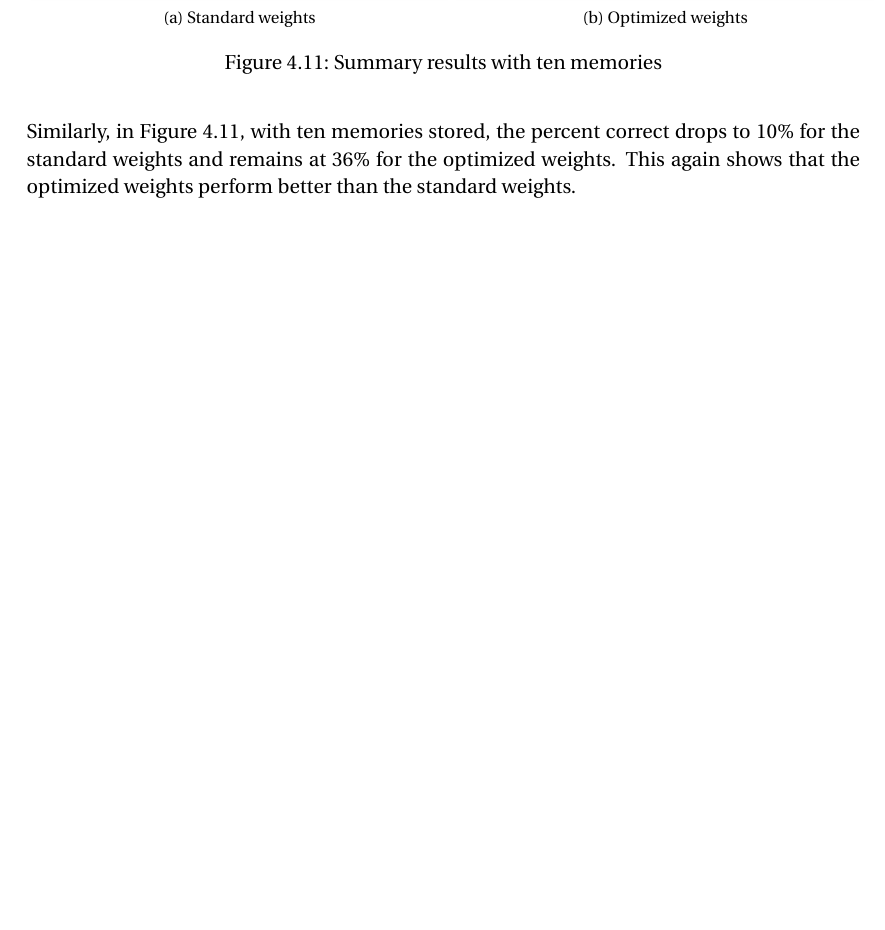
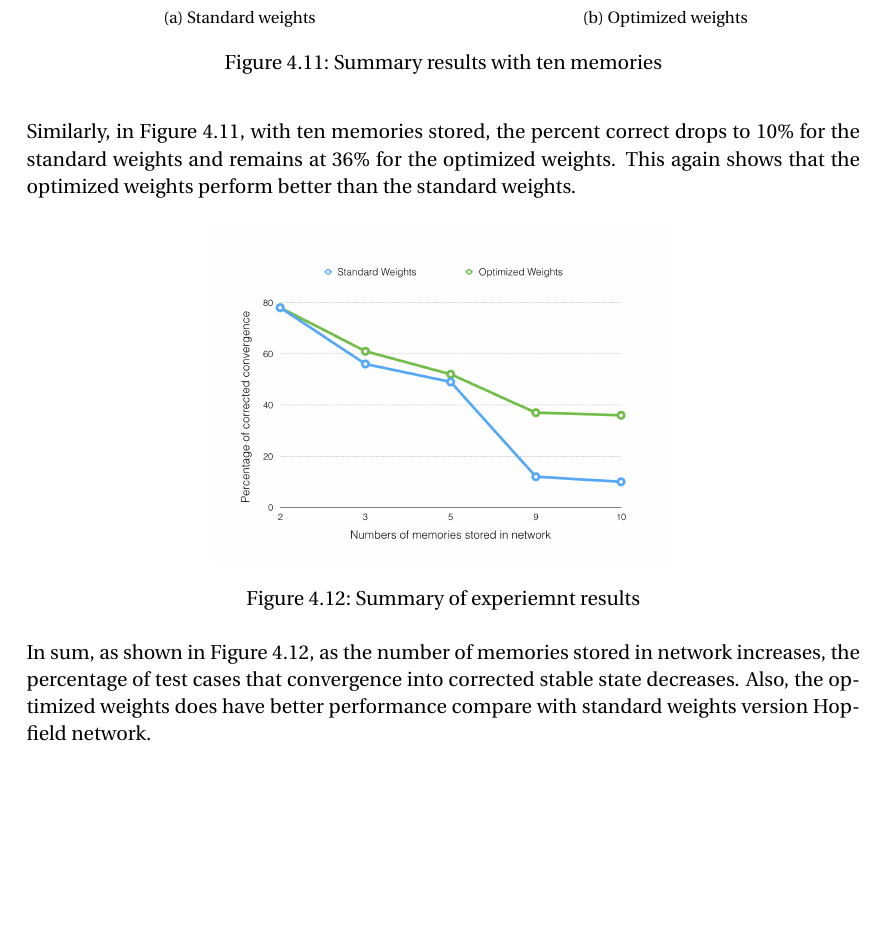
Before and after one commit to turbofsi/dip_finalreport, a LaTeX document (h2.tex, which reads experiment.tex): part of page 14 of 15 before the commit and part of page 14 of 16 after it, cut so that both start at the same text, the shorter picture padded with empty space. Compiled offline with pdfLaTeX.

Commit message:
Add a static picture at the end of experiment results

```diff
--- a/experiment.tex
+++ b/experiment.tex
@@ -138,4 +138,13 @@ In Figure \ref{fg:ost4}, with nine memories stored, the percent correct plummets
 	\label{fg:ost5}
 \end{figure}
 
-Similarly, in Figure \ref{fg:ost5}, with ten memories stored, the percent correct drops to 10\% for the standard weights and remains at 36\% for the optimized weights. This again shows that the optimized weights perform better than the standard weights.\\
+Similarly, in Figure \ref{fg:ost5}, with ten memories stored, the percent correct drops to 10\% for the standard weights and remains at 36\% for the optimized weights. This again shows that the optimized weights perform better than the standard weights.
+
+\begin{figure}[h]
+\centering
+\includegraphics[scale=0.3]{statics3}
+\caption{Summary of experiemnt results}
+\label{fg:sum}
+\end{figure}
+
+In sum, as shown in Figure \ref{fg:sum}, as the number of memories stored in network increases, the percentage of test cases that convergence into corrected stable state decreases. Also, the optimized weights does have better performance compare with standard weights version Hopfield network.
```
Also changed, not shown: figs/statics3.png (added), h2.pdf, 5 other files.
